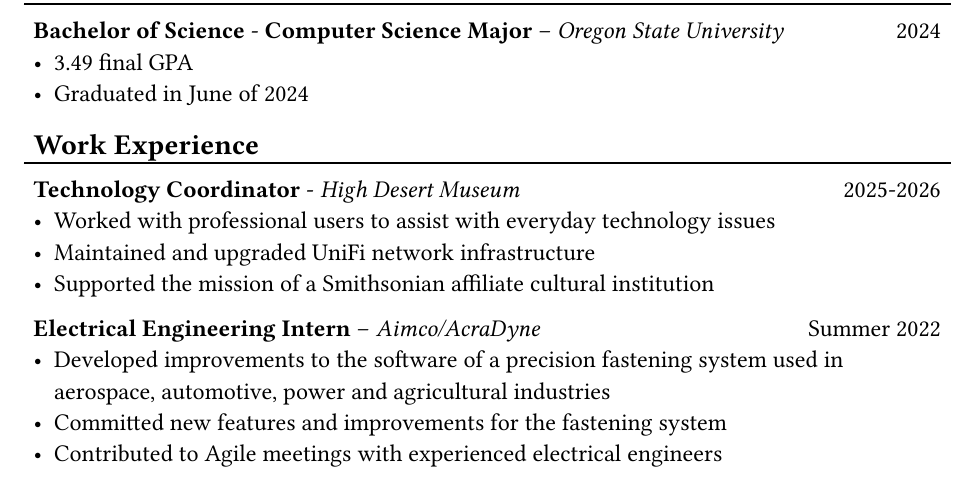
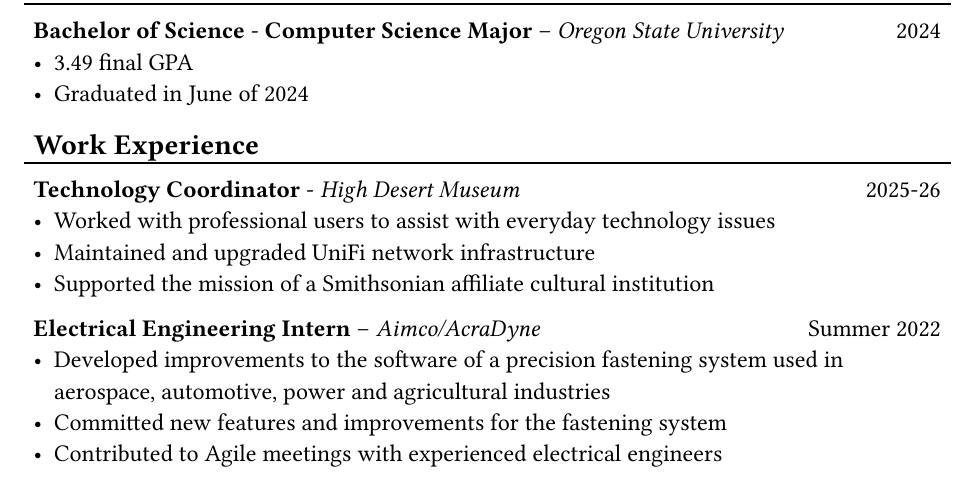
Before and after one commit to BlakeBabbProfessional/Resume, a Typst document (resume.typ): part of the page, cut so that both start at the same text. The pictures show the PDF file resume.pdf that the author committed with the source.

Commit message:
date numbering

```diff
--- a/resume.typ
+++ b/resume.typ
@@ -41,7 +41,7 @@
 
 == Work Experience
 #l
-*Technology Coordinator* - _High Desert Museum_ #h(1fr) 2025-2026
+*Technology Coordinator* - _High Desert Museum_ #h(1fr) 2025-26
 - Worked with professional users to assist with everyday technology issues
 - Maintained and upgraded UniFi network infrastructure
 - Supported the mission of a Smithsonian affiliate cultural institution
```
Also changed, not shown: resume.pdf.
